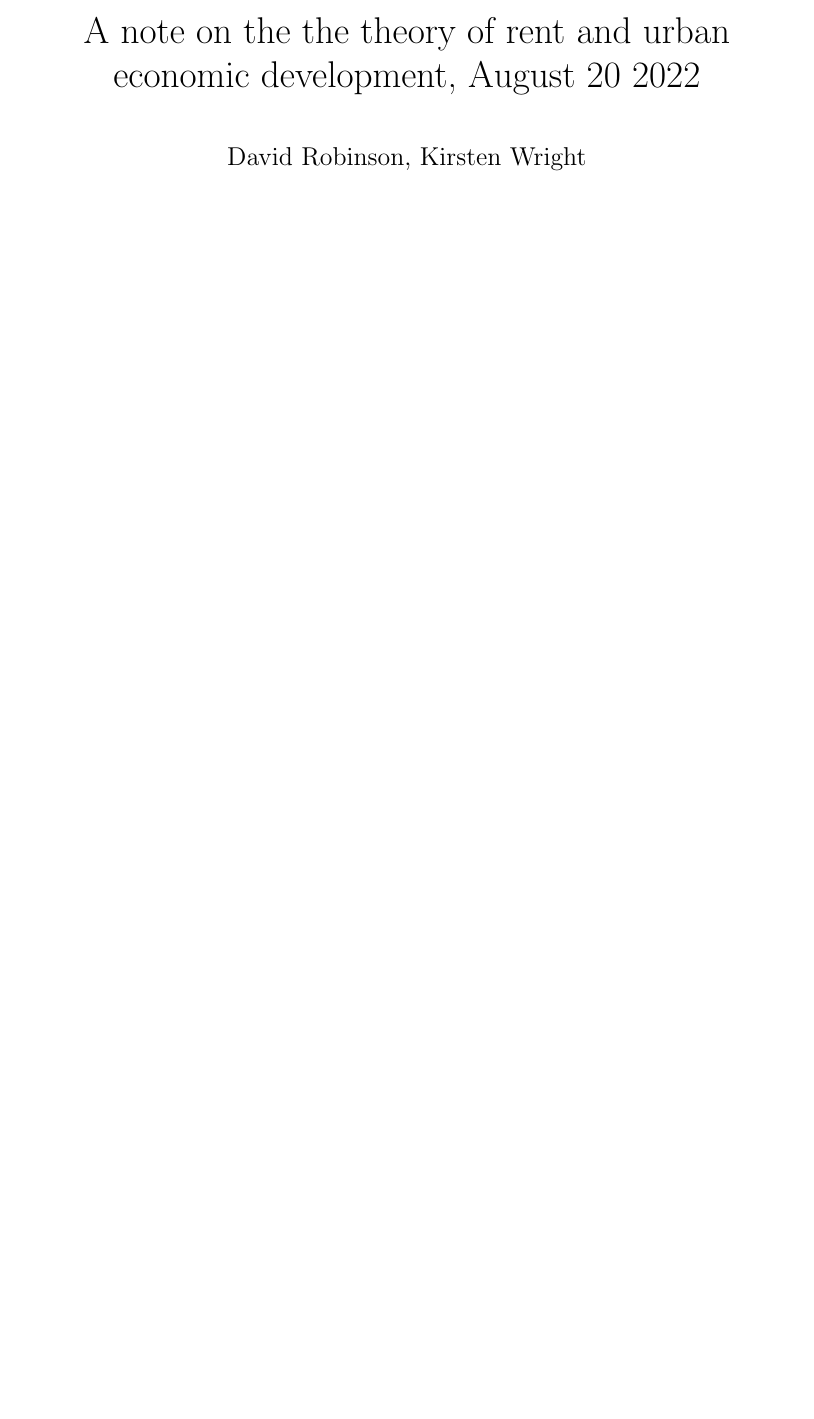
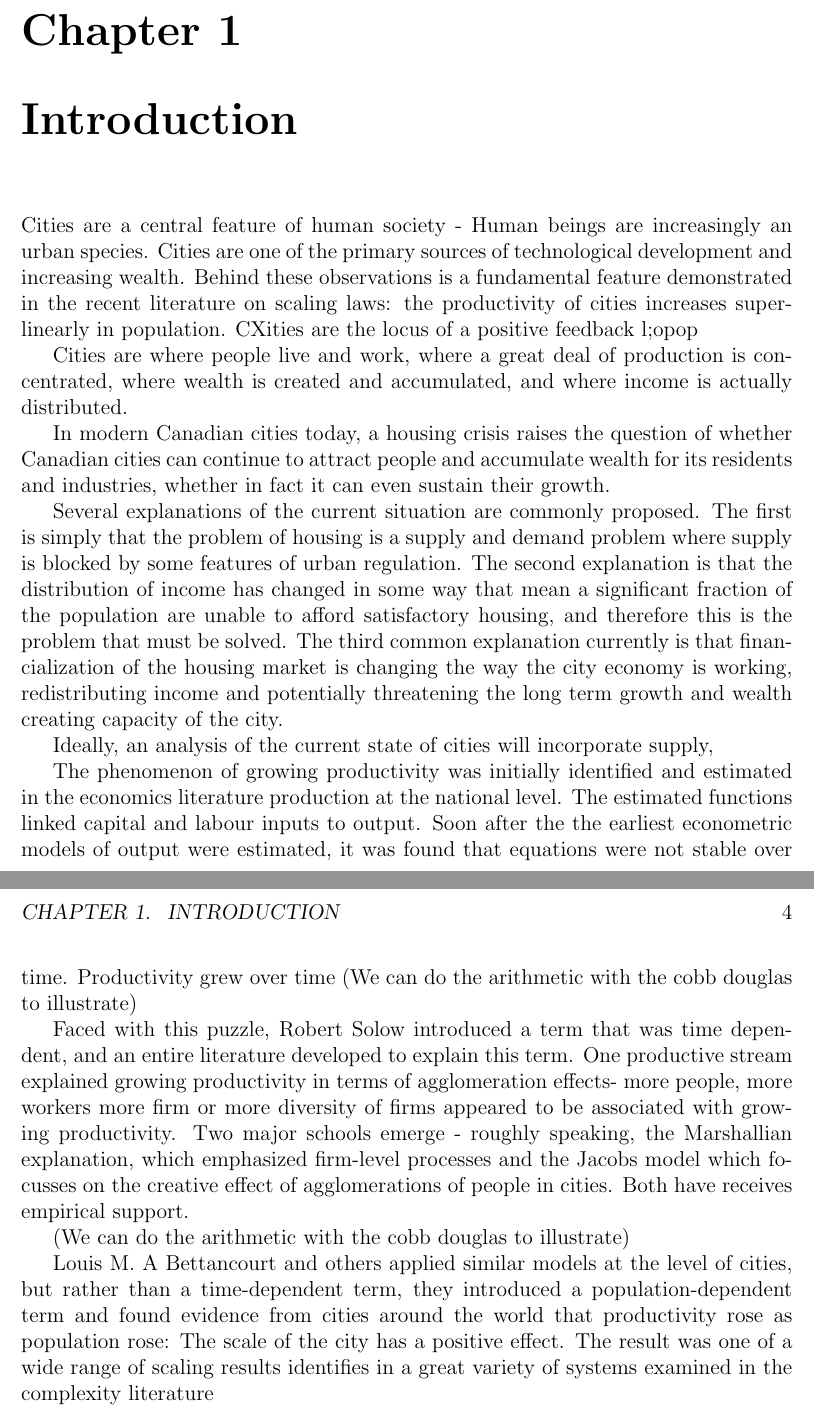
Before and after one commit to bruzen/housing_market_draft_writing, a LaTeX thesis (_Main.tex, which reads introduction_new_ 2022-12-05.tex): part of page 2 of 28 before the commit and two parts of pages 3 and 4 of 36 after it, the two joined at a grey line, cut at the place of the change, the shorter picture padded with empty space. Compiled offline with pdfLaTeX.

Commit message:
Add introduction with scale first

```diff
--- a/_Main.tex
+++ b/_Main.tex
@@ -14,12 +14,19 @@
 \usepackage{tikz}
 \usetikzlibrary{shadings, shadows, shapes, arrows, calc, positioning, shapes.geometric}
 
-\title{A note on the the theory of rent and urban economic development, August 20 2022}%\newline
+% \title{A note on the the theory of rent and urban economic development, August 20 2022}%\newline
+% Financialization, Rent and Urban Economic Development
+%Based on previous drafts , especially Financialization_of_the_Housing_Market .tex. June 27}
 
-%Based on previous drafts , especially Financialization_of_the_Housing_Market .tex. June 27}
-\author{David Robinson, Kirsten Wright}
 %\date{}                                           % Activate to display a given date or no date
 
 \begin{document}
 % \maketitle
 \tableofcontents
+\input{introduction_new_ 2022-12-05}
+
+
+
+
+
+\part{A Model of Financialization and Rent}
--- /dev/null
+++ b/introduction_new_ 2022-12-05.tex
@@ -0,0 +1,20 @@
+\chapter{Introduction}
+
+Cities are a central feature of human society - Human beings are increasingly an urban species. Cities are one of the primary sources of technological development and increasing wealth. Behind these observations is a fundamental feature demonstrated in the recent literature on scaling laws: the productivity of cities increases super-linearly in population. CXities are the locus of a positive feedback l;opop
+
+Cities are where people live and work, where a great deal of production is concentrated, where wealth is created and accumulated, and where income is actually distributed.
+
+In modern Canadian cities today, a housing crisis raises the question of whether Canadian cities can continue to attract people and accumulate wealth for its residents and industries, whether in fact it can even sustain their growth.
+
+Several explanations of the current situation are commonly proposed. The first is simply that the problem of housing is a supply and demand problem where supply is blocked by some features of urban regulation. The second explanation is that the distribution of income has changed in some way that mean a significant fraction of the population are unable to afford satisfactory housing, and therefore this is the problem that must be solved.  The third common explanation currently is that financialization of the housing market  is changing the way the city economy is working, redistributing income and potentially threatening the long term growth and wealth creating capacity of the city.
+
+Ideally, an analysis of the current state of cities will incorporate supply,
+
+The phenomenon of growing productivity was initially identified and estimated in the economics literature production at the national level. The estimated functions linked capital and labour inputs to output.  Soon after the  the earliest econometric models of output  were estimated, it was found that equations were not stable over time. Productivity grew over time
+(We can do the arithmetic with the cobb douglas to illustrate)
+
+Faced with this puzzle, Robert Solow introduced a term that was time dependent, and an entire literature developed to explain this term. One productive stream explained growing productivity in terms of agglomeration effects- more people, more workers more firm or more diversity of firms appeared to be associated with growing productivity. Two major schools emerge - roughly speaking,  the Marshallian explanation, which emphasized firm-level processes and the Jacobs model which focusses on the creative effect of agglomerations of people in cities. Both have receives empirical support.
+
+(We can do the arithmetic with the cobb douglas to illustrate)
+
+Louis M. A Bettancourt and others applied similar models at the level of cities, but rather than a time-dependent term, they introduced a population-dependent term and found evidence from cities around the world that productivity rose as population rose: The scale of the city has a positive effect. The result  was one of a wide range of scaling results identifies in a great variety of systems examined in the complexity literature
```
Also changed, not shown: _Main.tex (10 more changed lines).
